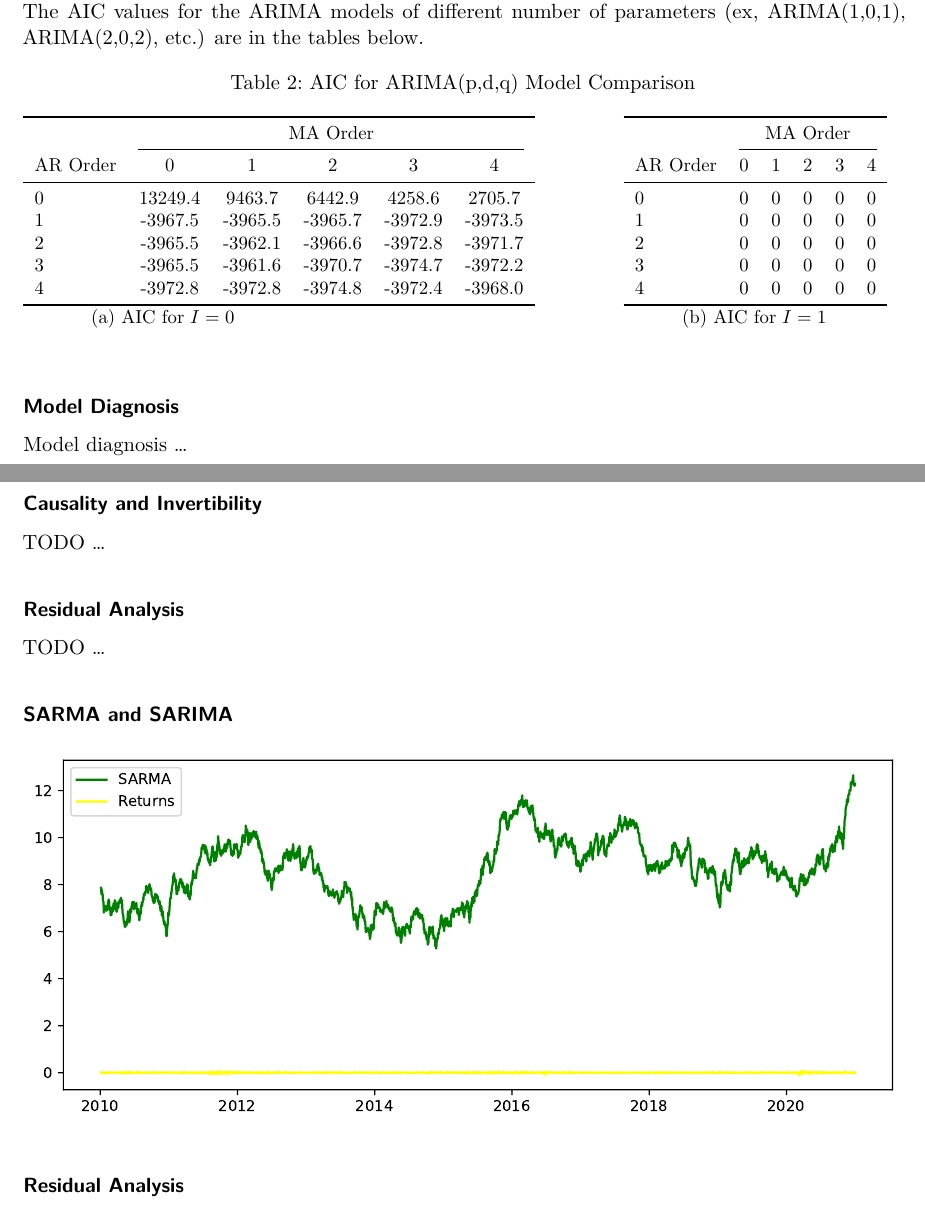
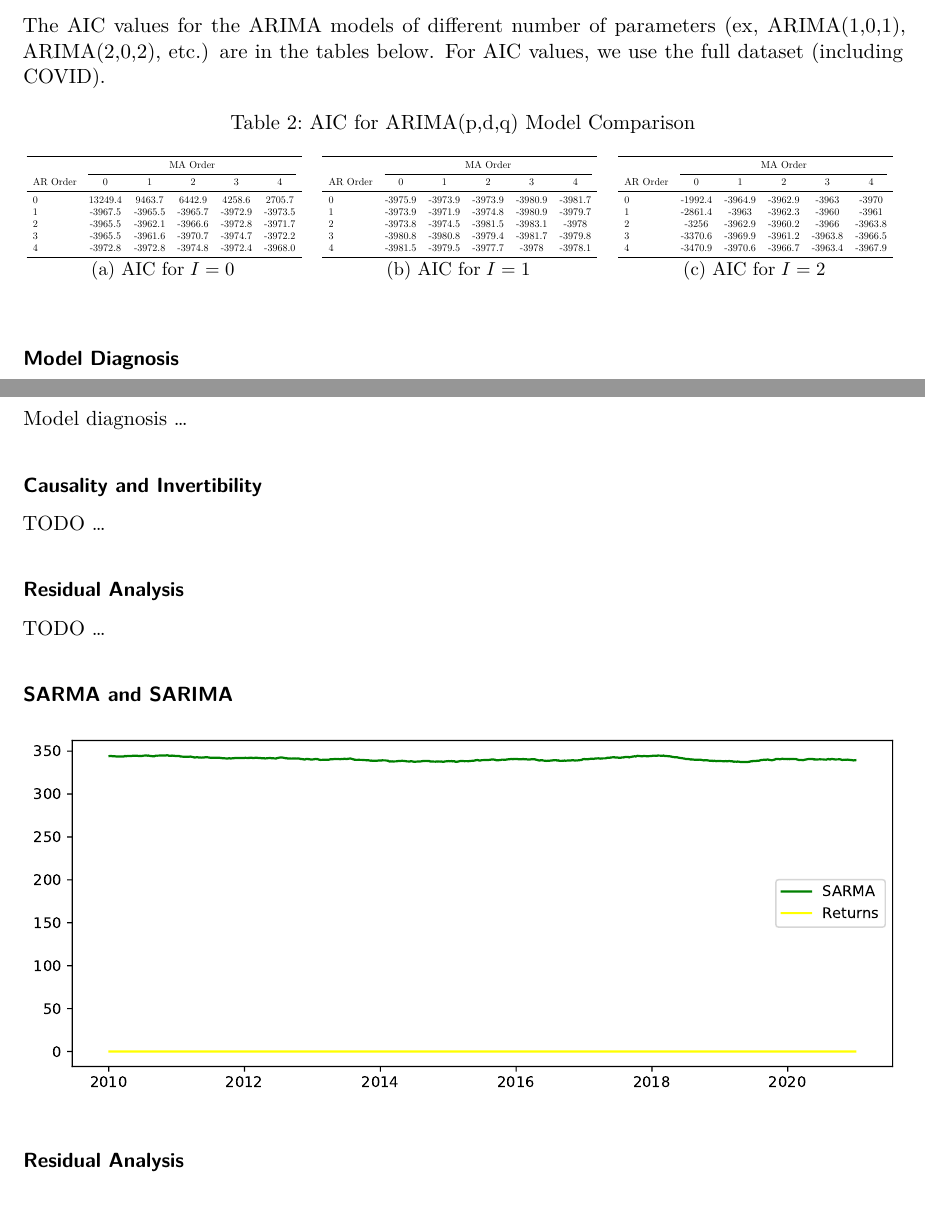
Before and after one commit to ethannaegele/stats531-midterm, a Quarto document (blinded.qmd): two parts of pages 6 and 7 of 7, joined at a grey line, cut so that both start at the same text. The pictures show the output file blinded.pdf that the author committed with the source.

Commit message:
ARIMA for DAX Open Prices - Finished

````diff
--- a/blinded.qmd
+++ b/blinded.qmd
@@ -463,3 +468,4 @@
 ```
 
 
+The AIC values for the ARIMA models of different number of parameters (ex, ARIMA(1,0,1), ARIMA(2,0,2), etc.) are in the tables below. For AIC values, we use the full dataset (including COVID).
@@ -473,6 +478,7 @@
 \begin{subtable}{0.32\textwidth}
 \centering
 \small
+\resizebox{\linewidth}{!}{
 \begin{tabular}{lccccc}
 \toprule
  & \multicolumn{5}{c}{MA Order} \\
@@ -486,30 +492,52 @@
 4 & -3972.8 & -3972.8 & -3974.8 & -3972.4 & -3968.0 \\
 \bottomrule
 \end{tabular}
+}
 \caption{AIC for $I = 0$}
 \end{subtable}
 \hfill
 \begin{subtable}{0.32\textwidth}
 \centering
 \small
+\resizebox{\linewidth}{!}{
 \begin{tabular}{lccccc}
 \toprule
  & \multicolumn{5}{c}{MA Order} \\
 \cmidrule(lr){2-6}
 AR Order & 0 & 1 & 2 & 3 & 4 \\
 \midrule
-0 & 0 & 0 & 0 & 0 & 0 \\
-1 & 0 & 0 & 0 & 0 & 0 \\
-2 & 0 & 0 & 0 & 0 & 0 \\
-3 & 0 & 0 & 0 & 0 & 0 \\
-4 & 0 & 0 & 0 & 0 & 0 \\
+0 & -3975.9 & -3973.9 & -3973.9 & -3980.9 & -3981.7 \\
+1 & -3973.9 & -3971.9 & -3974.8 & -3980.9 & -3979.7 \\
+2 & -3973.8 & -3974.5 & -3981.5 & -3983.1 & -3978 \\
+3 & -3980.8 & -3980.8 & -3979.4 & -3981.7 & -3979.8 \\
+4 & -3981.5 & -3979.5 & -3977.7 & -3978 & -3978.1 \\
 \bottomrule
 \end{tabular}
+}
 \caption{AIC for $I = 1$}
 \end{subtable}
 \hfill
-
-
+\begin{subtable}{0.32\textwidth}
+\centering
+\small
+\resizebox{\linewidth}{!}{
+\begin{tabular}{lccccc}
+\toprule
+ & \multicolumn{5}{c}{MA Order} \\
+\cmidrule(lr){2-6}
+AR Order & 0 & 1 & 2 & 3 & 4 \\
+\midrule
+0 & -1992.4 & -3964.9 & -3962.9 & -3963 & -3970 \\
+1 & -2861.4 & -3963 & -3962.3 & -3960 & -3961 \\
+2 & -3256 & -3962.9 & -3960.2 & -3966 & -3963.8 \\
+3 & -3370.6 & -3969.9 & -3961.2 & -3963.8 & -3966.5 \\
+4 & -3470.9 & -3970.6 & -3966.7 & -3963.4 & -3967.9 \\
+\bottomrule
+\end{tabular}
+}
+\caption{AIC for $I = 2$}
+\end{subtable}
+\hfill
 \end{table}
 
 
````
Also changed, not shown: blinded.pdf, blinded.qmd (20 more changed lines).
